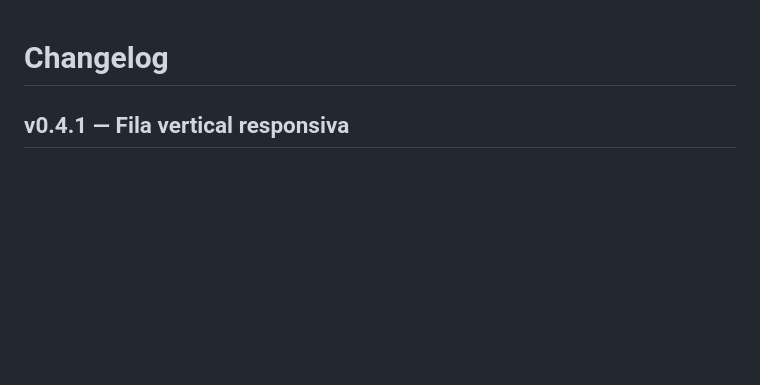
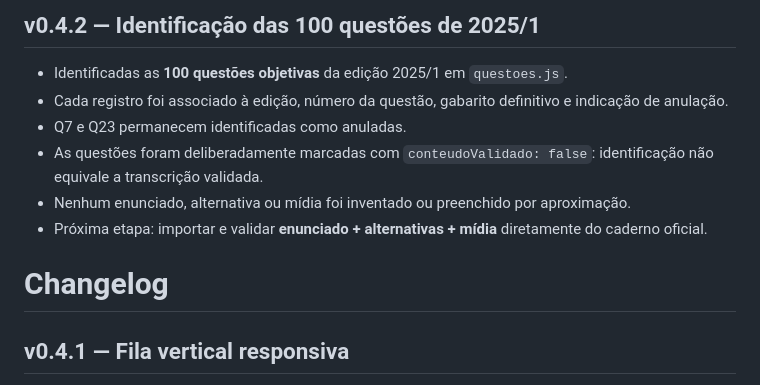
Before and after one commit to raphix-br/Projeto-Revalida, a Markdown page: CHANGELOG.md, the part around the change. GitHub-like rendering; blank space fills up the shorter version.

Commit message:
chore: document identification of Revalida 2025/1 questions

```diff
--- a/CHANGELOG.md
+++ b/CHANGELOG.md
@@ -1,3 +1,11 @@
+## v0.4.2 — Identificação das 100 questões de 2025/1
+- Identificadas as **100 questões objetivas** da edição 2025/1 em `questoes.js`.
+- Cada registro foi associado à edição, número da questão, gabarito definitivo e indicação de anulação.
+- Q7 e Q23 permanecem identificadas como anuladas.
+- As questões foram deliberadamente marcadas com `conteudoValidado: false`: identificação não equivale a transcrição validada.
+- Nenhum enunciado, alternativa ou mídia foi inventado ou preenchido por aproximação.
+- Próxima etapa: importar e validar **enunciado + alternativas + mídia** diretamente do caderno oficial.
+
 # Changelog
 
 ## v0.4.1 — Fila vertical responsiva
```
